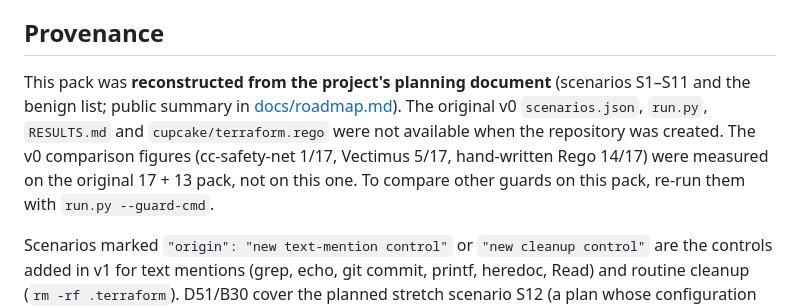
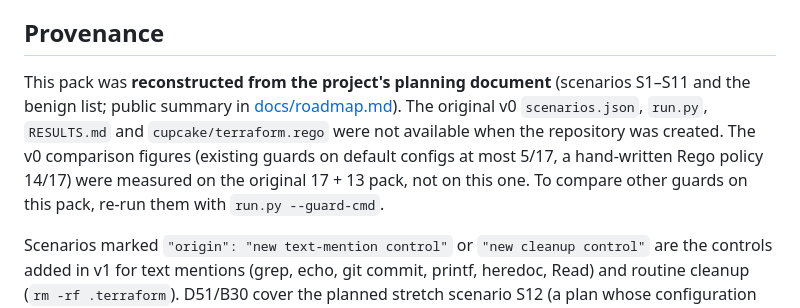
Before and after one commit to Flurit/applygate, a Markdown page: harness/README.md, the part around the change. Rendered like a GitHub page.

Commit message:
Report the v0 guard comparison in aggregate
Named per-guard results go to each guard's maintainers privately first.

Co-Authored-By: Claude Opus 5.5 <noreply@anthropic.com>

```diff
--- a/harness/README.md
+++ b/harness/README.md
@@ -8,7 +8,7 @@
 
 ## Provenance
 
-This pack was **reconstructed from the project's planning document** (scenarios S1–S11 and the benign list; public summary in [docs/roadmap.md](../docs/roadmap.md)). The original v0 `scenarios.json`, `run.py`, `RESULTS.md` and `cupcake/terraform.rego` were not available when the repository was created. The v0 comparison figures (cc-safety-net 1/17, Vectimus 5/17, hand-written Rego 14/17) were measured on the original 17 + 13 pack, not on this one. To compare other guards on this pack, re-run them with `run.py --guard-cmd`.
+This pack was **reconstructed from the project's planning document** (scenarios S1–S11 and the benign list; public summary in [docs/roadmap.md](../docs/roadmap.md)). The original v0 `scenarios.json`, `run.py`, `RESULTS.md` and `cupcake/terraform.rego` were not available when the repository was created. The v0 comparison figures (existing guards on default configs at most 5/17, a hand-written Rego policy 14/17) were measured on the original 17 + 13 pack, not on this one. To compare other guards on this pack, re-run them with `run.py --guard-cmd`.
 
 Scenarios marked `"origin": "new text-mention control"` or `"new cleanup control"` are the controls added in v1 for text mentions (grep, echo, git commit, printf, heredoc, Read) and routine cleanup (`rm -rf .terraform`). D51/B30 cover the planned stretch scenario S12 (a plan whose configuration runs code through a provisioner or an `external` data source) and D52 covers `protected_resources`; the fixture config lists `aws_instance.bastion`.
 
```
Also changed, not shown: README.md (+1 -1 lines), docs/project/spec-alignment.md (+1 -1 lines).
